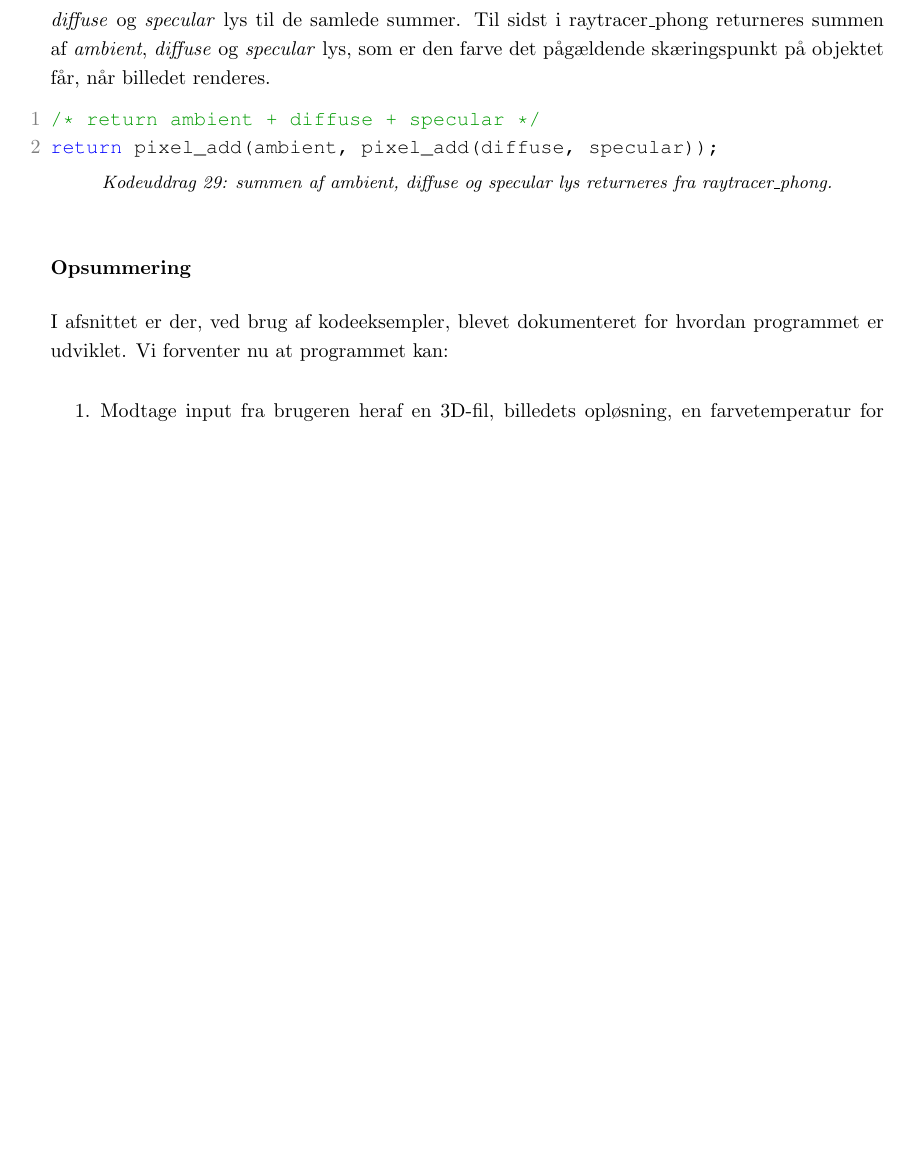
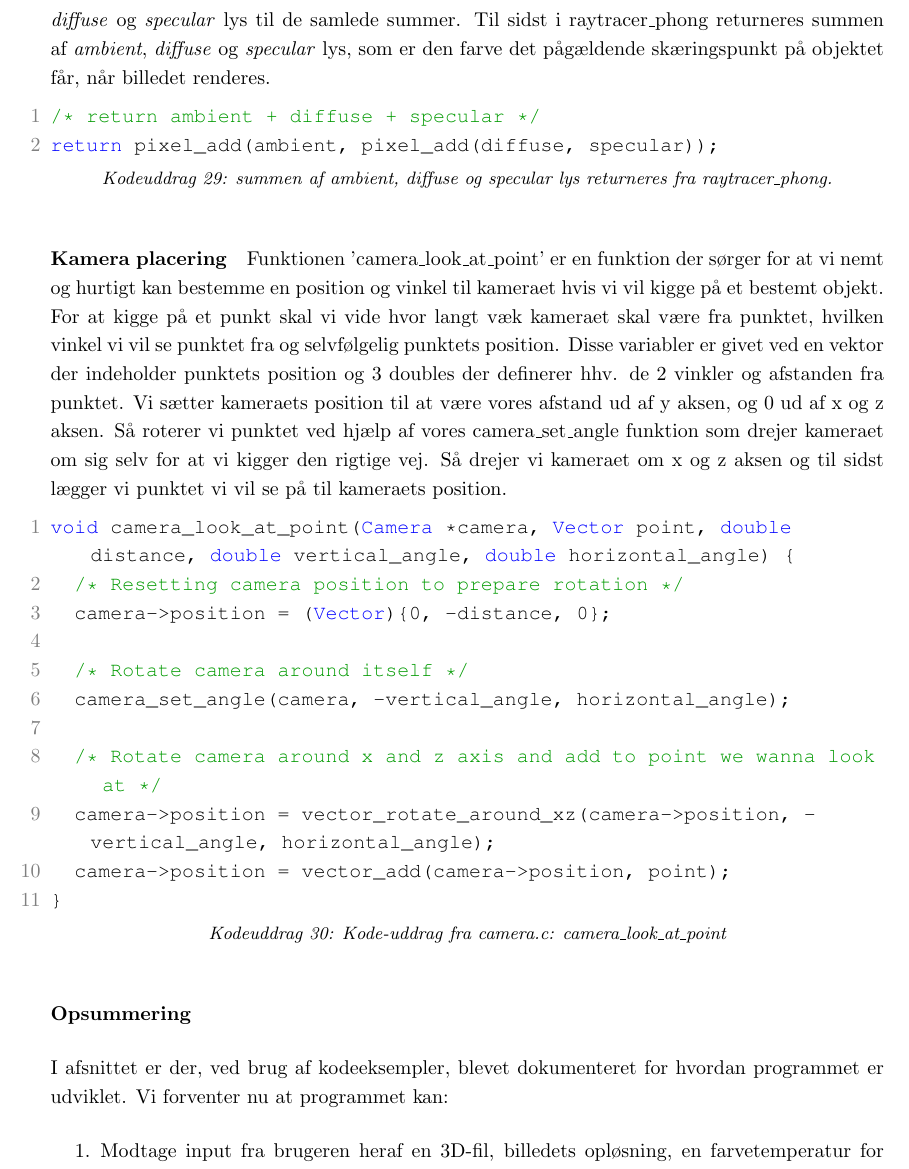
Before and after one commit to AAUSoftwareStudentGroup/P1-Raytracing, a LaTeX document (problem/main.tex, which reads problem/subsubsection/beskrivelse_af_raytracer.tex): part of page 56 of 77 before the commit and part of page 56 of 78 after it, cut so that both start at the same text, the shorter picture padded with empty space. Compiled offline with pdfLaTeX.

Commit message:
Tilføjer afsnit om camera_look_at_point

```diff
--- a/problem/subsubsection/beskrivelse_af_raytracer.tex
+++ b/problem/subsubsection/beskrivelse_af_raytracer.tex
@@ -259,3 +259,24 @@ I kodeuddrag \ref{summmering_diffuse_specular} linje 2 indlæses intensiteten fr
 /* return ambient + diffuse + specular */
 return pixel_add(ambient, pixel_add(diffuse, specular));
 \end{lstlisting}
+
+\paragraph{Kamera placering}
+
+Funktionen 'camera\_look\_at\_point' er en funktion der sørger for at vi nemt og hurtigt kan bestemme en position og vinkel til kameraet hvis vi vil kigge på et bestemt objekt.
+For at kigge på et punkt skal vi vide hvor langt væk kameraet skal være fra punktet, hvilken vinkel vi vil se punktet fra og selvfølgelig punktets position. Disse variabler er givet ved en vektor der indeholder punktets position og 3 doubles der definerer hhv. de 2 vinkler og afstanden fra punktet.
+Vi sætter kameraets position til at være vores afstand ud af y aksen, og 0 ud af x og z aksen. Så roterer vi punktet ved hjælp af vores camera\_set\_angle funktion som drejer kameraet om sig selv for at vi kigger den rigtige vej.
+Så drejer vi kameraet om x og z aksen og til sidst lægger vi punktet vi vil se på til kameraets position.
+
+\begin{lstlisting}[style=Cstyle, caption=Kode-uddrag fra camera.c: camera\_look\_at\_point]
+void camera_look_at_point(Camera *camera, Vector point, double distance, double vertical_angle, double horizontal_angle) {
+  /* Resetting camera position to prepare rotation */
+  camera->position = (Vector){0, -distance, 0};
+
+  /* Rotate camera around itself */
+  camera_set_angle(camera, -vertical_angle, horizontal_angle);
+
+  /* Rotate camera around x and z axis and add to point we wanna look at */
+  camera->position = vector_rotate_around_xz(camera->position, -vertical_angle, horizontal_angle);
+  camera->position = vector_add(camera->position, point);
+}
+\end{lstlisting}
```
